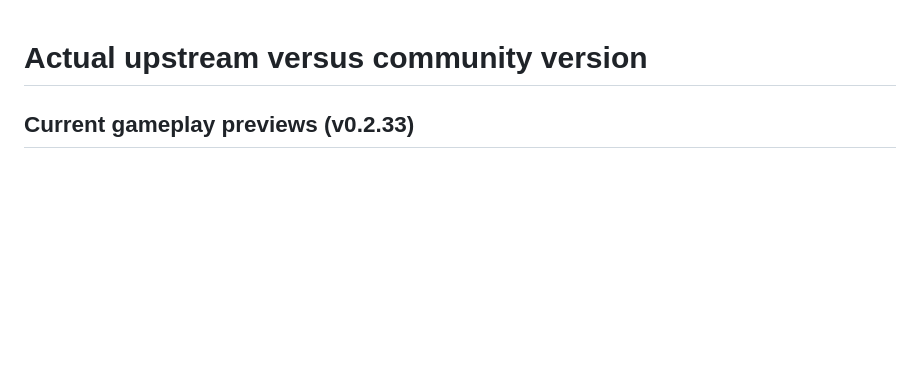
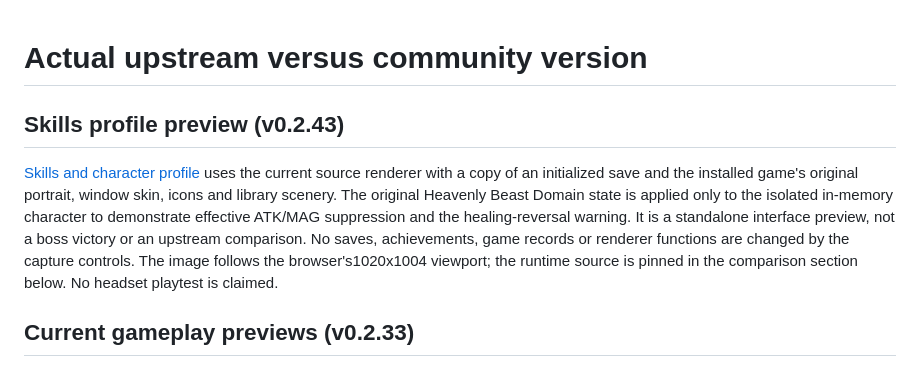
Before and after one commit to Lobewarms/BLACKSOULS2_VR-release, a Markdown page: docs/screenshots/README.md, the part around the change. GitHub-like rendering; blank space fills up the shorter version.

Commit message:
Show live character profile and complete effects beside Skills

```diff
--- a/docs/screenshots/README.md
+++ b/docs/screenshots/README.md
@@ -1,4 +1,16 @@
 # Actual upstream versus community version
+
+## Skills profile preview (v0.2.43)
+
+[Skills and character profile](skills-profile-0.2.43-domain-example.png) uses the
+current source renderer with a copy of an initialized save and the installed
+game's original portrait, window skin, icons and library scenery. The original
+Heavenly Beast Domain state is applied only to the isolated in-memory character
+to demonstrate effective ATK/MAG suppression and the healing-reversal warning.
+It is a standalone interface preview, not a boss victory or an upstream comparison.
+No saves, achievements, game records or renderer functions are changed by the
+capture controls. The image follows the browser's1020x1004 viewport; the runtime
+source is pinned in the comparison section below. No headset playtest is claimed.
 
 ## Current gameplay previews (v0.2.33)
 
```
Also changed, not shown: AGENTS.md (+31 -0 lines), README.md (+8 -0 lines), docs/screenshots/skills-profile-0.2.43-domain-example.png (added), 15 other files.
